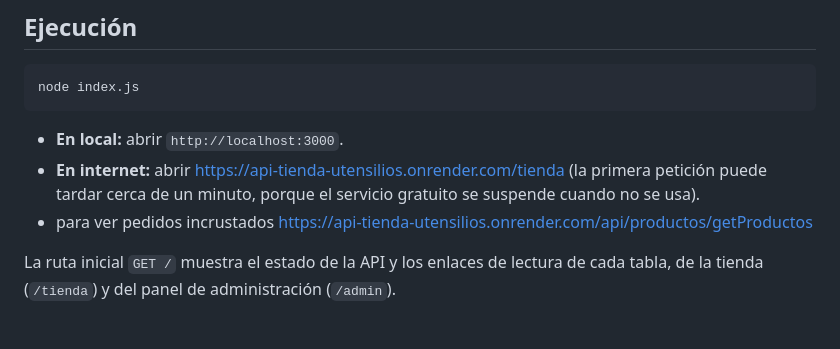
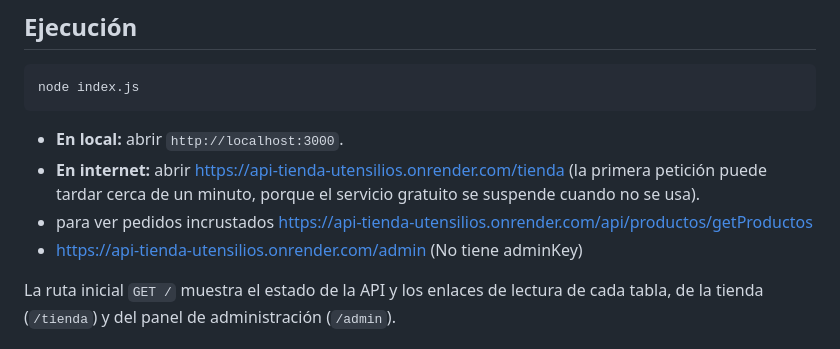
Before and after one commit to RonaldAndres/api-tienda-utensilios, a Markdown page: README.md, the part around the change. Rendered like a GitHub page.

```diff
--- a/README.md
+++ b/README.md
@@ -38,6 +38,7 @@ node index.js
 - **En local:** abrir `http://localhost:3000`.
 - **En internet:** abrir https://api-tienda-utensilios.onrender.com/tienda (la primera petición puede tardar cerca de un minuto, porque el servicio gratuito se suspende cuando no se usa).
 - para ver pedidos incrustados https://api-tienda-utensilios.onrender.com/api/productos/getProductos
+- https://api-tienda-utensilios.onrender.com/admin (No tiene adminKey)
 
 La ruta inicial `GET /` muestra el estado de la API y los enlaces de lectura de cada tabla, de la tienda (`/tienda`) y del panel de administración (`/admin`).
 
```
